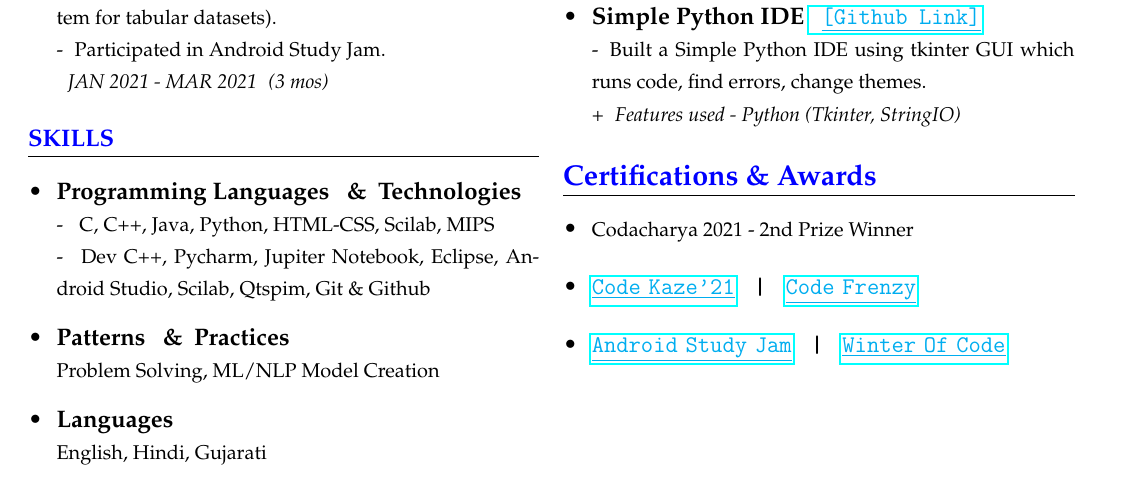
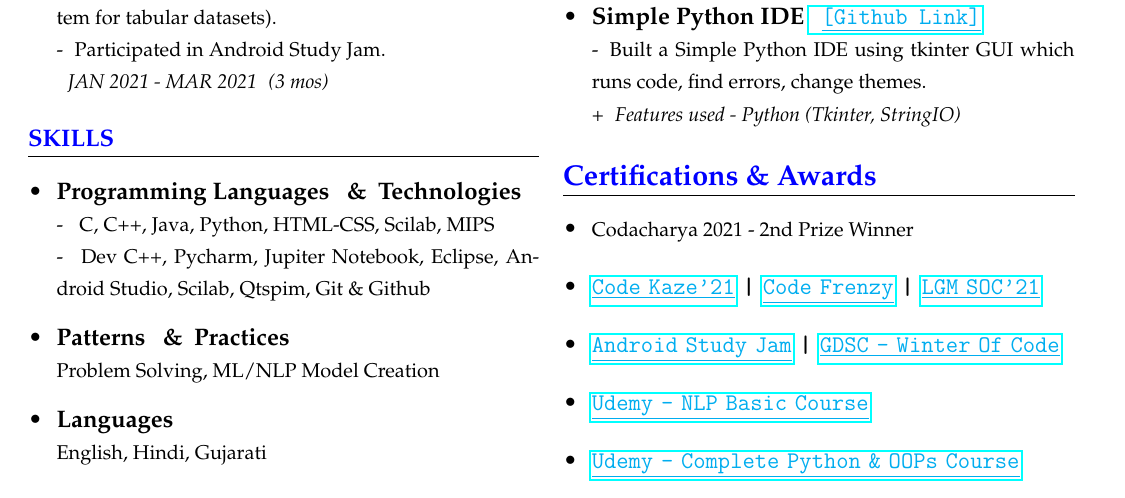
Before and after one commit to akash-rajak/Resume, a LaTeX CV (My_Resume.tex): part of page 1 of 2, cut so that both start at the same text. The pictures show the PDF file My_Resume.pdf that the author committed with the source.

Commit message:
Added Certs

```diff
--- a/My_Resume.tex
+++ b/My_Resume.tex
@@ -133,10 +131,10 @@
             \item
             \clink{
         	\href{https://drive.google.com/file/d/10sXwmb6wxSuvKRxmuy-zUPSzIliKLoce/view}{\textcolor{cyan}{\underline{Code Kaze'21}}}
-        	\tob
         	\textbf{|}
-        	\tob
         	\href{https://drive.google.com/file/d/1yKLWfopv5k2C1YMbC8GmZNl1wXWj2vXq/view}{\textcolor{cyan}{\underline{Code Frenzy}}}
+        	\textbf{|}
+        	\href{https://drive.google.com/file/d/19awkeMAFD8j4_Z2dlzMNZ6S2NCeMaOla/view}{\textcolor{cyan}{\underline{LGM SOC'21}}}
         }
         \end{itemize}
 
@@ -144,10 +142,20 @@
             \item
             \clink{
         	\href{https://drive.google.com/file/d/11pssUHnwQSHhpv3muc3RsOlsujGNo9Zt/view}{\textcolor{cyan}{\underline{Android Study Jam}}}
-        	\tob
         	\textbf{|}
-        	\tob
-        	\href{https://drive.google.com/file/d/1LdR-E4uXdbXYD3yLiHGOtKpeYbjZcNo6/view}{\textcolor{cyan}{\underline{Winter Of Code}}}
+        	\href{https://drive.google.com/file/d/1LdR-E4uXdbXYD3yLiHGOtKpeYbjZcNo6/view}{\textcolor{cyan}{\underline{GDSC -  Winter Of Code}}}
+        }
+        \end{itemize}
+        \begin{itemize}
+            \item
+            \clink{
+        	\href{https://www.udemy.com/certificate/UC-05ceea42-245e-46fc-a343-d30bfbf2baef/}{\textcolor{cyan}{\underline{Udemy - NLP Basic Course}}}
+        }
+        \end{itemize}
+        \begin{itemize}
+            \item
+            \clink{
+        	\href{https://www.udemy.com/certificate/UC-e7b09c62-176d-42c1-903a-29c8799b87a5/}{\textcolor{cyan}{\underline{Udemy - Complete Python \& OOPs Course}}}
         }
         \end{itemize}
     }
```
Also changed, not shown: My_Resume.pdf, My_Resume.tex (2 more changed lines), 2 other files.
